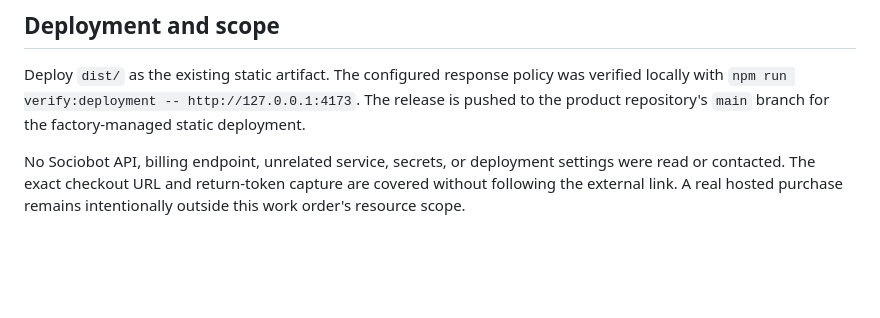
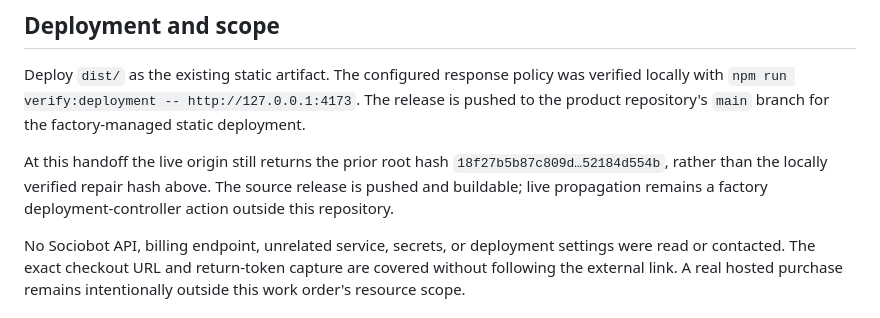
Before and after one commit to B-Divyesh/sf-invoice-evidence-pack, a Markdown page: .factory/handoff.md, the part around the change. GitHub-like rendering; blank space fills up the shorter version.

Commit message:
docs: record repair deployment status

```diff
--- a/.factory/handoff.md
+++ b/.factory/handoff.md
@@ -81,6 +81,11 @@ was verified locally with `npm run verify:deployment -- http://127.0.0.1:4173`.
 The release is pushed to the product repository's `main` branch for the
 factory-managed static deployment.
 
+At this handoff the live origin still returns the prior root hash
+`18f27b5b87c809d…52184d554b`, rather than the locally verified repair hash
+above. The source release is pushed and buildable; live propagation remains a
+factory deployment-controller action outside this repository.
+
 No Sociobot API, billing endpoint, unrelated service, secrets, or deployment
 settings were read or contacted. The exact checkout URL and return-token
 capture are covered without following the external link. A real hosted
```
